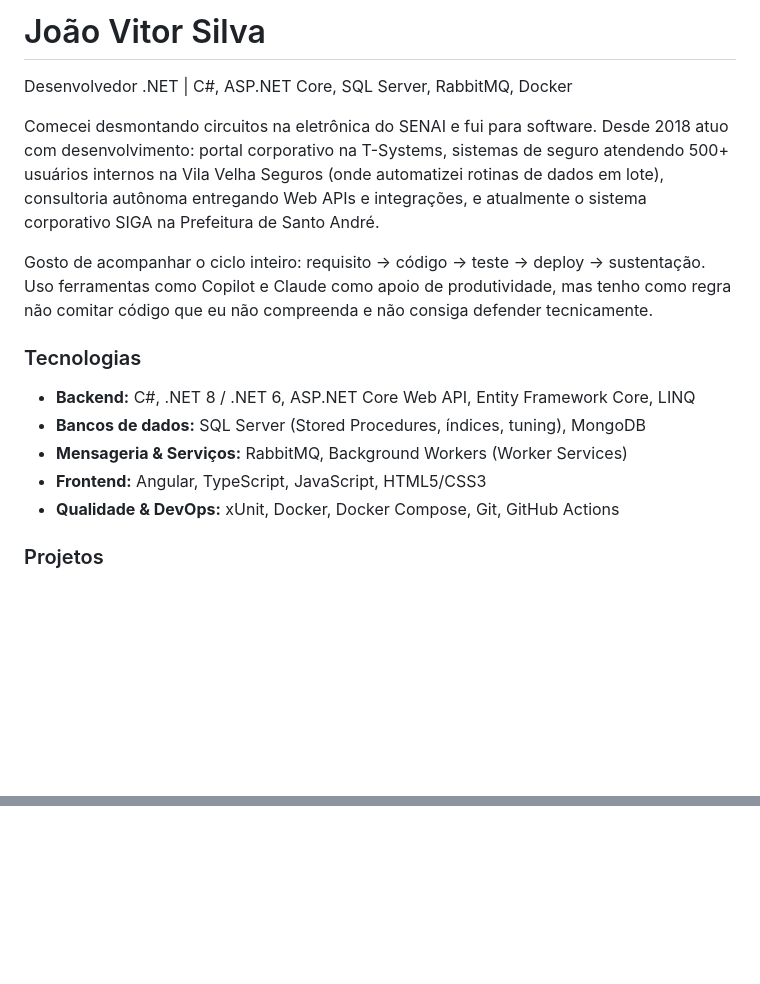
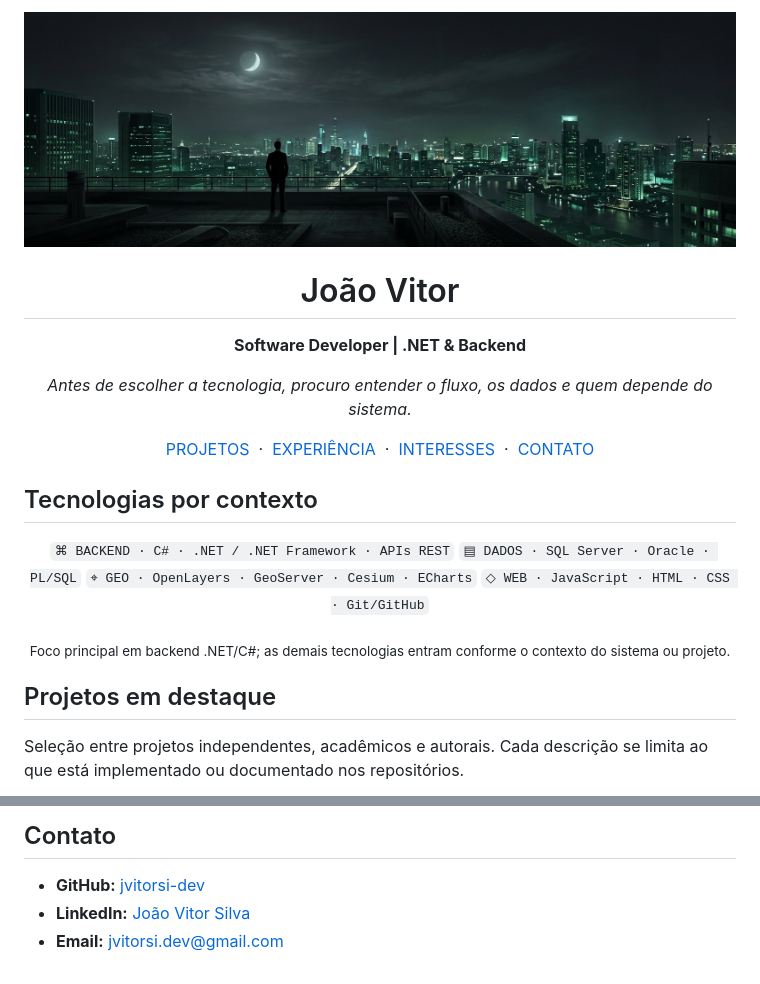
Before and after one commit to jvitorsi-dev/jvitorsi-dev, a Markdown page: README.md, 2 parts joined by grey strips. Rendered like a GitHub page; pictures changed too: assets/profile-banner.jpg (added); blank space fills up the shorter version.

Commit message:
docs: refresh GitHub profile README
Co-authored-by: arena-agent <297053741+arena-agent@users.noreply.github.com>

```diff
--- a/README.md
+++ b/README.md
@@ -1,18 +1,29 @@
-# João Vitor Silva
+<div align="center">
+  <img src="assets/profile-banner.jpg" alt="Cidade noturna em tons de grafite e verde, lua no horizonte e uma pessoa observando a paisagem" width="100%" />
+  <h1>João Vitor</h1>
+  <p><strong>Software Developer | .NET &amp; Backend</strong></p>
+  <p><em>Antes de escolher a tecnologia, procuro entender o fluxo, os dados e quem depende do sistema.</em></p>
+</div>
 
-Desenvolvedor .NET | C#, ASP.NET Core, SQL Server, RabbitMQ, Docker
+<p align="center">
+  <a href="#projetos-em-destaque">PROJETOS</a> &nbsp;·&nbsp;
+  <a href="#experiencia">EXPERIÊNCIA</a> &nbsp;·&nbsp;
+  <a href="#interesses">INTERESSES</a> &nbsp;·&nbsp;
+  <a href="#contato">CONTATO</a>
+</p>
 
-Comecei desmontando circuitos na eletrônica do SENAI e fui para software. Desde 2018 atuo com desenvolvimento: portal corporativo na T-Systems, sistemas de seguro atendendo 500+ usuários internos na Vila Velha Seguros (onde automatizei rotinas de dados em lote), consultoria autônoma entregando Web APIs e integrações, e atualmente o sistema corporativo SIGA na Prefeitura de Santo André.
+## Tecnologias por contexto
 
-Gosto de acompanhar o ciclo inteiro: requisito → código → teste → deploy → sustentação. Uso ferramentas como Copilot e Claude como apoio de produtividade, mas tenho como regra não comitar código que eu não compreenda e não consiga defender tecnicamente.
+<p align="center">
+  <code>⌘ BACKEND · C# · .NET / .NET Framework · APIs REST</code>
+  <code>▤ DADOS · SQL Server · Oracle · PL/SQL</code>
+  <code>⌖ GEO · OpenLayers · GeoServer · Cesium · ECharts</code>
+  <code>◇ WEB · JavaScript · HTML · CSS · Git/GitHub</code>
+</p>
 
-### Tecnologias
+<p align="center"><sub>Foco principal em backend .NET/C#; as demais tecnologias entram conforme o contexto do sistema ou projeto.</sub></p>
 
-- **Backend:** C#, .NET 8 / .NET 6, ASP.NET Core Web API, Entity Framework Core, LINQ
-- **Bancos de dados:** SQL Server (Stored Procedures, índices, tuning), MongoDB
-- **Mensageria & Serviços:** RabbitMQ, Background Workers (Worker Services)
-- **Frontend:** Angular, TypeScript, JavaScript, HTML5/CSS3
-- **Qualidade & DevOps:** xUnit, Docker, Docker Compose, Git, GitHub Actions
+## Projetos em destaque
 
-### Projetos
+<p>Seleção entre projetos independentes, acadêmicos e autorais. Cada descrição se limita ao que está implementado ou documentado nos repositórios.</p>
 
@@ -27,0 +108,5 @@ Gosto de acompanhar o ciclo inteiro: requisito → código → teste → deploy
+## Contato
+
+- **GitHub:** [jvitorsi-dev](https://github.com/jvitorsi-dev)
+- **LinkedIn:** [João Vitor Silva](https://www.linkedin.com/in/joao-vitor-silva-85a1a3390)
+- **Email:** [jvitorsi.dev@gmail.com](mailto:jvitorsi.dev@gmail.com)
```
Also changed, not shown: other parts of README.md (+76 -7 lines).
